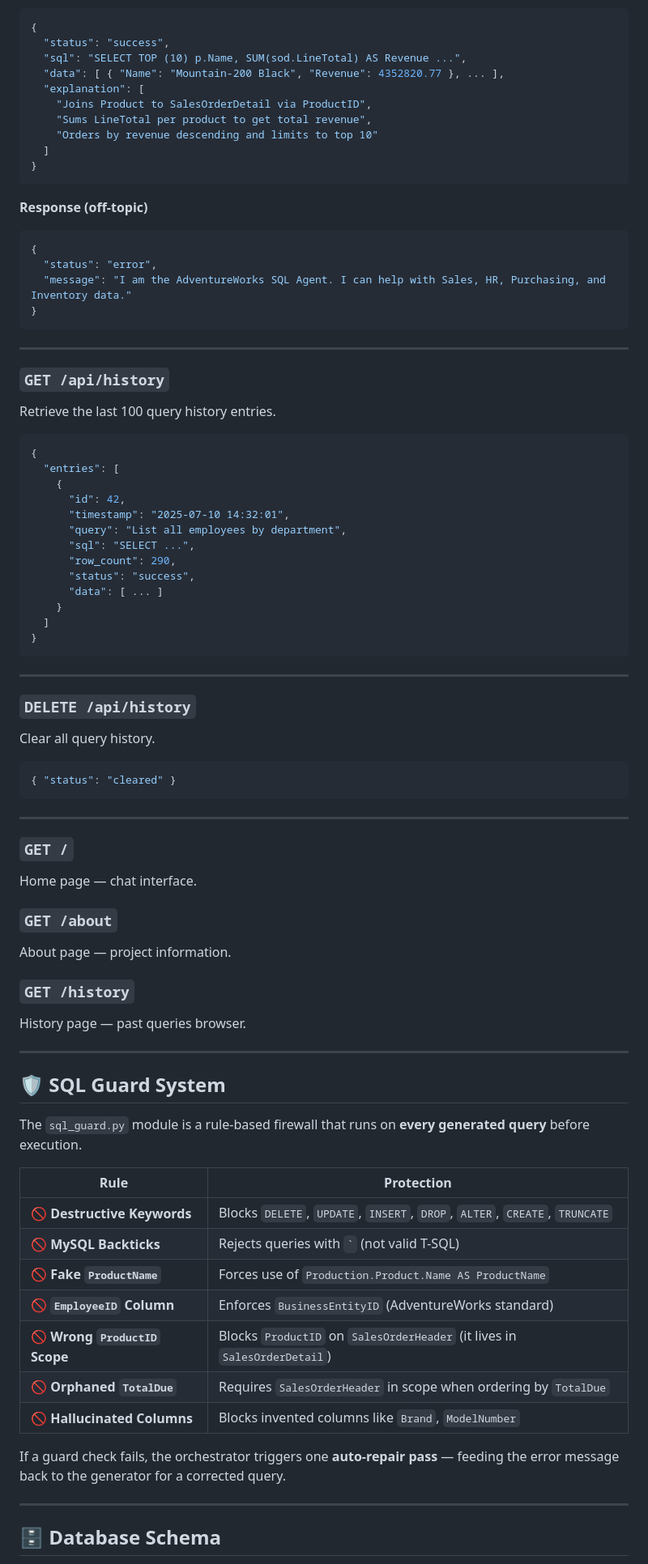
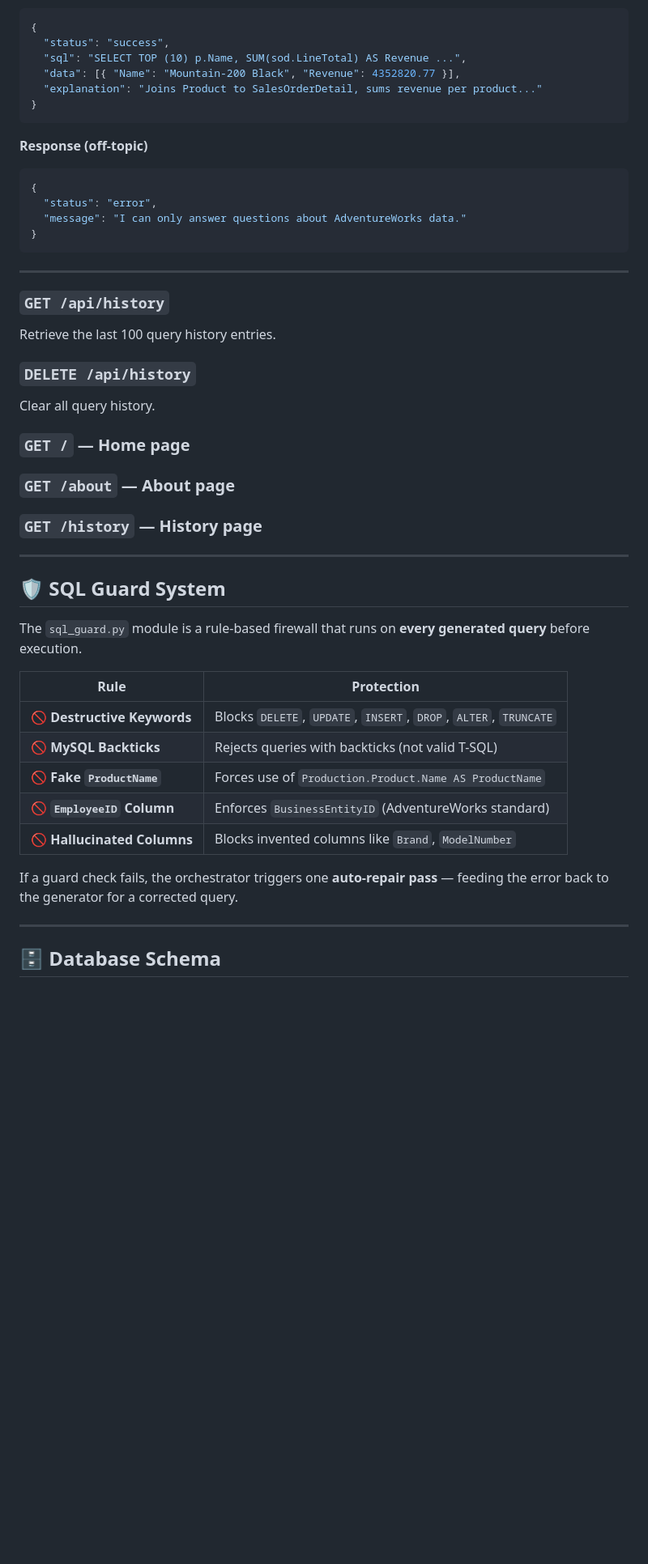
Before and after one commit to SONURAY0900/-SmartQuery, a Markdown page: README.md, the part around one of its changes. Shown at 81% size. Drawn GitHub-style; blank space fills up the shorter version.

Commit message:
Rename project to SmartQuery and update README

````diff
--- a/README.md
+++ b/README.md
@@ -248,12 +254,8 @@ Convert a natural language question into SQL and return results.
 {
   "status": "success",
   "sql": "SELECT TOP (10) p.Name, SUM(sod.LineTotal) AS Revenue ...",
-  "data": [ { "Name": "Mountain-200 Black", "Revenue": 4352820.77 }, ... ],
-  "explanation": [
-    "Joins Product to SalesOrderDetail via ProductID",
-    "Sums LineTotal per product to get total revenue",
-    "Orders by revenue descending and limits to top 10"
-  ]
+  "data": [{ "Name": "Mountain-200 Black", "Revenue": 4352820.77 }],
+  "explanation": "Joins Product to SalesOrderDetail, sums revenue per product..."
 }
 ```
 
@@ -261,7 +263,7 @@ Convert a natural language question into SQL and return results.
 ```json
 {
   "status": "error",
-  "message": "I am the AdventureWorks SQL Agent. I can help with Sales, HR, Purchasing, and Inventory data."
+  "message": "I can only answer questions about AdventureWorks data."
 }
 ```
 
@@ -270,41 +272,12 @@ Convert a natural language question into SQL and return results.
 ### `GET /api/history`
 Retrieve the last 100 query history entries.
 
-```json
-{
-  "entries": [
-    {
-      "id": 42,
-      "timestamp": "2025-07-10 14:32:01",
-      "query": "List all employees by department",
-      "sql": "SELECT ...",
-      "row_count": 290,
-      "status": "success",
-      "data": [ ... ]
-    }
-  ]
-}
-```
-
----
-
 ### `DELETE /api/history`
 Clear all query history.
 
-```json
-{ "status": "cleared" }
-```
-
----
-
-### `GET /`
-Home page — chat interface.
-
-### `GET /about`
-About page — project information.
-
-### `GET /history`
-History page — past queries browser.
+### `GET /` — Home page
+### `GET /about` — About page
+### `GET /history` — History page
 
 ---
 
@@ -314,15 +287,13 @@ The `sql_guard.py` module is a rule-based firewall that runs on **every generate
 
 | Rule | Protection |
 |---|---|
-| 🚫 **Destructive Keywords** | Blocks `DELETE`, `UPDATE`, `INSERT`, `DROP`, `ALTER`, `CREATE`, `TRUNCATE` |
-| 🚫 **MySQL Backticks** | Rejects queries with `` ` `` (not valid T-SQL) |
+| 🚫 **Destructive Keywords** | Blocks `DELETE`, `UPDATE`, `INSERT`, `DROP`, `ALTER`, `TRUNCATE` |
+| 🚫 **MySQL Backticks** | Rejects queries with backticks (not valid T-SQL) |
 | 🚫 **Fake `ProductName`** | Forces use of `Production.Product.Name AS ProductName` |
 | 🚫 **`EmployeeID` Column** | Enforces `BusinessEntityID` (AdventureWorks standard) |
-| 🚫 **Wrong `ProductID` Scope** | Blocks `ProductID` on `SalesOrderHeader` (it lives in `SalesOrderDetail`) |
-| 🚫 **Orphaned `TotalDue`** | Requires `SalesOrderHeader` in scope when ordering by `TotalDue` |
 | 🚫 **Hallucinated Columns** | Blocks invented columns like `Brand`, `ModelNumber` |
 
-If a guard check fails, the orchestrator triggers one **auto-repair pass** — feeding the error message back to the generator for a corrected query.
+If a guard check fails, the orchestrator triggers one **auto-repair pass** — feeding the error back to the generator for a corrected query.
 
 ---
 
````
Also changed, not shown: other parts of README.md (+61 -83 lines).
